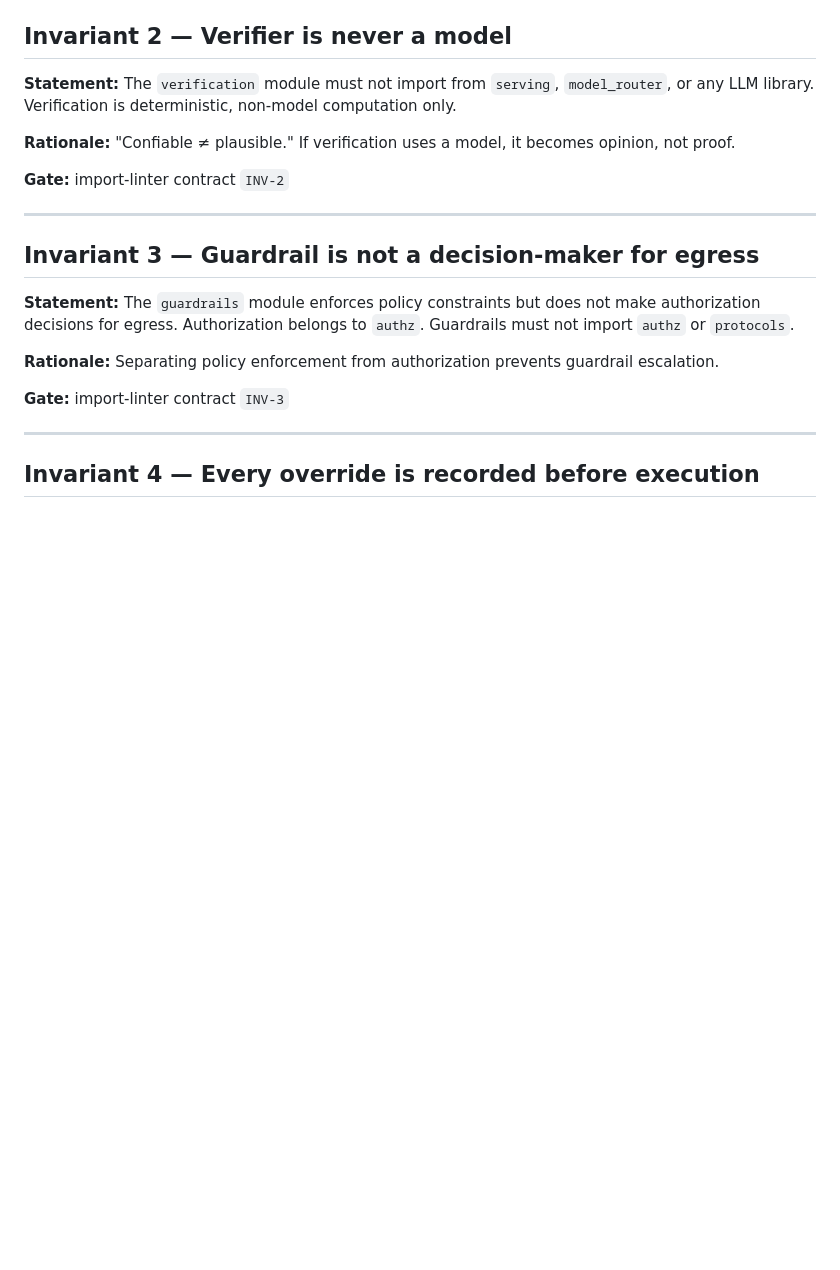
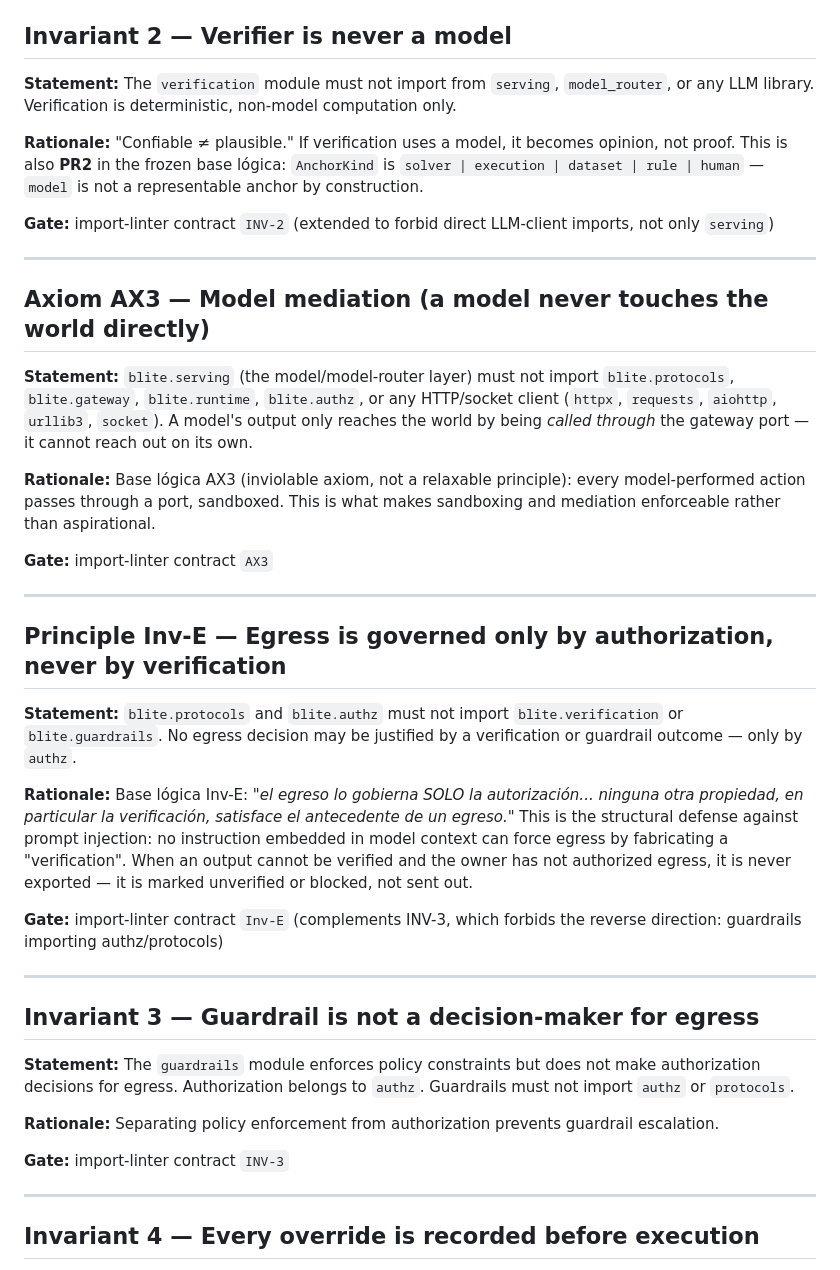
Before and after one commit to Blite-HQ/chimera, a Markdown page: docs/invariants.md, the part around one of its changes. GitHub-like rendering; blank space fills up the shorter version.

```diff
--- a/docs/invariants.md
+++ b/docs/invariants.md
@@ -25,11 +25,36 @@
 
 **Statement:** The `verification` module must not import from `serving`, `model_router`, or any LLM library. Verification is deterministic, non-model computation only.
 
-**Rationale:** "Confiable ≠ plausible." If verification uses a model, it becomes opinion, not proof.
+**Rationale:** "Confiable ≠ plausible." If verification uses a model, it becomes opinion, not proof. This is also **PR2** in the frozen base lógica: `AnchorKind` is `solver | execution | dataset | rule | human` — `model` is not a representable anchor by construction.
 
-**Gate:** import-linter contract `INV-2`
+**Gate:** import-linter contract `INV-2` (extended to forbid direct LLM-client imports, not only `serving`)
 
 <!-- enforced: pyproject.toml::INV-2 -->
+<!-- enforced: pyproject.toml::PR2 -->
+
+---
+
+## Axiom AX3 — Model mediation (a model never touches the world directly)
+
+**Statement:** `blite.serving` (the model/model-router layer) must not import `blite.protocols`, `blite.gateway`, `blite.runtime`, `blite.authz`, or any HTTP/socket client (`httpx`, `requests`, `aiohttp`, `urllib3`, `socket`). A model's output only reaches the world by being _called through_ the gateway port — it cannot reach out on its own.
+
+**Rationale:** Base lógica AX3 (inviolable axiom, not a relaxable principle): every model-performed action passes through a port, sandboxed. This is what makes sandboxing and mediation enforceable rather than aspirational.
+
+**Gate:** import-linter contract `AX3`
+
+<!-- enforced: pyproject.toml::AX3 -->
+
+---
+
+## Principle Inv-E — Egress is governed only by authorization, never by verification
+
+**Statement:** `blite.protocols` and `blite.authz` must not import `blite.verification` or `blite.guardrails`. No egress decision may be justified by a verification or guardrail outcome — only by `authz`.
+
+**Rationale:** Base lógica Inv-E: _"el egreso lo gobierna SOLO la autorización... ninguna otra propiedad, en particular la verificación, satisface el antecedente de un egreso."_ This is the structural defense against prompt injection: no instruction embedded in model context can force egress by fabricating a "verification". When an output cannot be verified and the owner has not authorized egress, it is never exported — it is marked unverified or blocked, not sent out.
+
+**Gate:** import-linter contract `Inv-E` (complements INV-3, which forbids the reverse direction: guardrails importing authz/protocols)
+
+<!-- enforced: pyproject.toml::Inv-E -->
 
 ---
 
```
Also changed, not shown: other parts of docs/invariants.md (+25 -1 lines).
